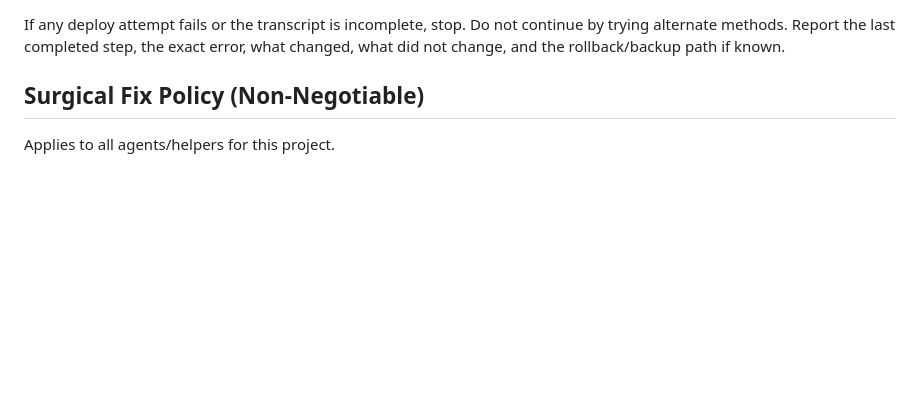
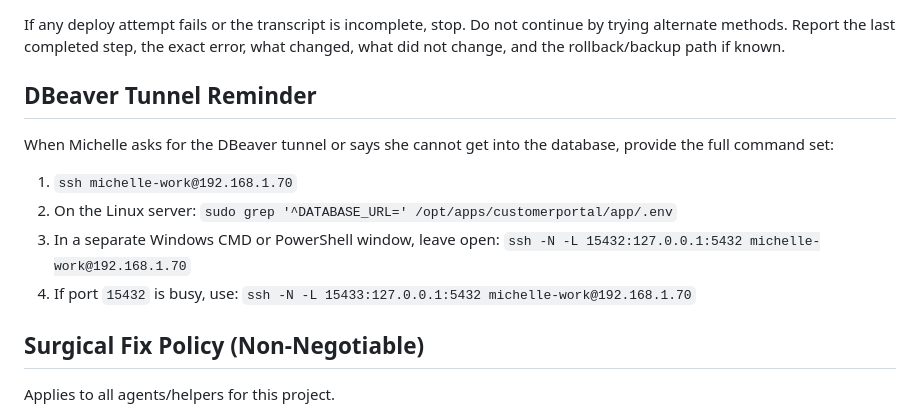
Before and after one commit to edgewaterhomestores-creator/Portal-Advanced, a Markdown page: AGENTS.md, the part around the change. Rendered like a GitHub page; blank space fills up the shorter version.

Commit message:
Document DBeaver tunnel commands

```diff
--- a/AGENTS.md
+++ b/AGENTS.md
@@ -49,6 +49,15 @@ Only change filenames, paths, ports, service names, domains, or exclude rules wh
 If the Contract Portal and InstallerPortal both need deployment, use each app's documented deploy process separately or pause and ask Michelle how to split the package. Do not silently invent a combined deploy flow and do not copy one app into the other app's server folder.
 
 If any deploy attempt fails or the transcript is incomplete, stop. Do not continue by trying alternate methods. Report the last completed step, the exact error, what changed, what did not change, and the rollback/backup path if known.
+
+## DBeaver Tunnel Reminder
+
+When Michelle asks for the DBeaver tunnel or says she cannot get into the database, provide the full command set:
+
+1. `ssh michelle-work@192.168.1.70`
+2. On the Linux server: `sudo grep '^DATABASE_URL=' /opt/apps/customerportal/app/.env`
+3. In a separate Windows CMD or PowerShell window, leave open: `ssh -N -L 15432:127.0.0.1:5432 michelle-work@192.168.1.70`
+4. If port `15432` is busy, use: `ssh -N -L 15433:127.0.0.1:5432 michelle-work@192.168.1.70`
 
 <!-- GLOBAL_SURGICAL_FIX_POLICY_START -->
 ## Surgical Fix Policy (Non-Negotiable)
```
